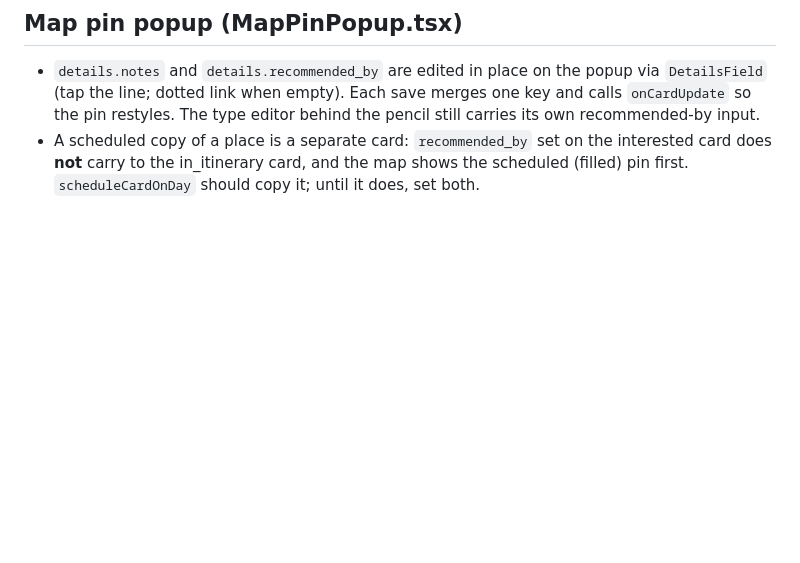
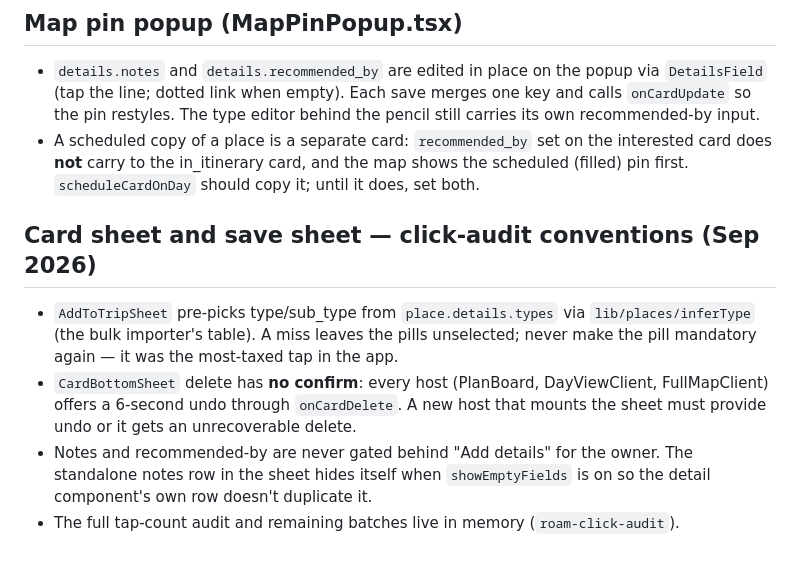
Before and after one commit to bdirenfeld/roam, a Markdown page: CLAUDE.md, the part around the change. Rendered like a GitHub page; blank space fills up the shorter version.

Commit message:
CLAUDE.md: save-sheet inference, no-confirm delete contract, notes gate
Co-Authored-By: Claude Fable 5.1 <noreply@anthropic.com>

```diff
--- a/CLAUDE.md
+++ b/CLAUDE.md
@@ -107,3 +107,9 @@ The benchmark: someone opens Roam in a Centurion Lounge and the person next to t
 ## Map pin popup (MapPinPopup.tsx)
 - `details.notes` and `details.recommended_by` are edited in place on the popup via `DetailsField` (tap the line; dotted link when empty). Each save merges one key and calls `onCardUpdate` so the pin restyles. The type editor behind the pencil still carries its own recommended-by input.
 - A scheduled copy of a place is a separate card: `recommended_by` set on the interested card does **not** carry to the in_itinerary card, and the map shows the scheduled (filled) pin first. `scheduleCardOnDay` should copy it; until it does, set both.
+
+## Card sheet and save sheet — click-audit conventions (Sep 2026)
+- `AddToTripSheet` pre-picks type/sub_type from `place.details.types` via `lib/places/inferType` (the bulk importer's table). A miss leaves the pills unselected; never make the pill mandatory again — it was the most-taxed tap in the app.
+- `CardBottomSheet` delete has **no confirm**: every host (PlanBoard, DayViewClient, FullMapClient) offers a 6-second undo through `onCardDelete`. A new host that mounts the sheet must provide undo or it gets an unrecoverable delete.
+- Notes and recommended-by are never gated behind "Add details" for the owner. The standalone notes row in the sheet hides itself when `showEmptyFields` is on so the detail component's own row doesn't duplicate it.
+- The full tap-count audit and remaining batches live in memory (`roam-click-audit`).
```
